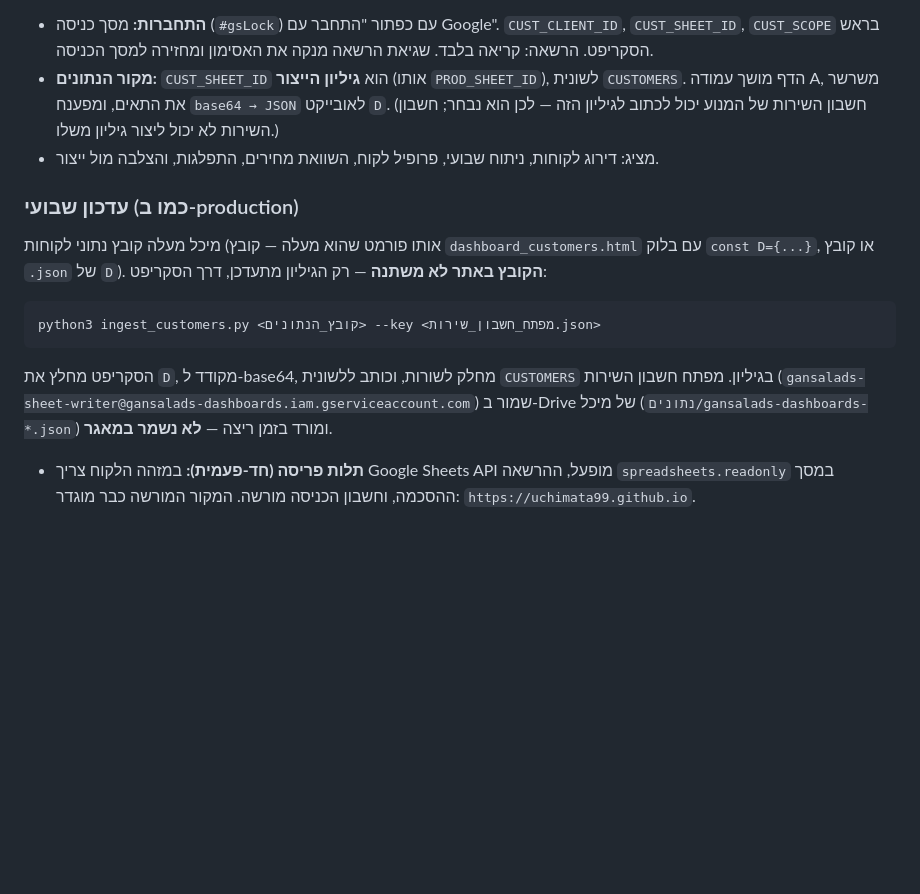
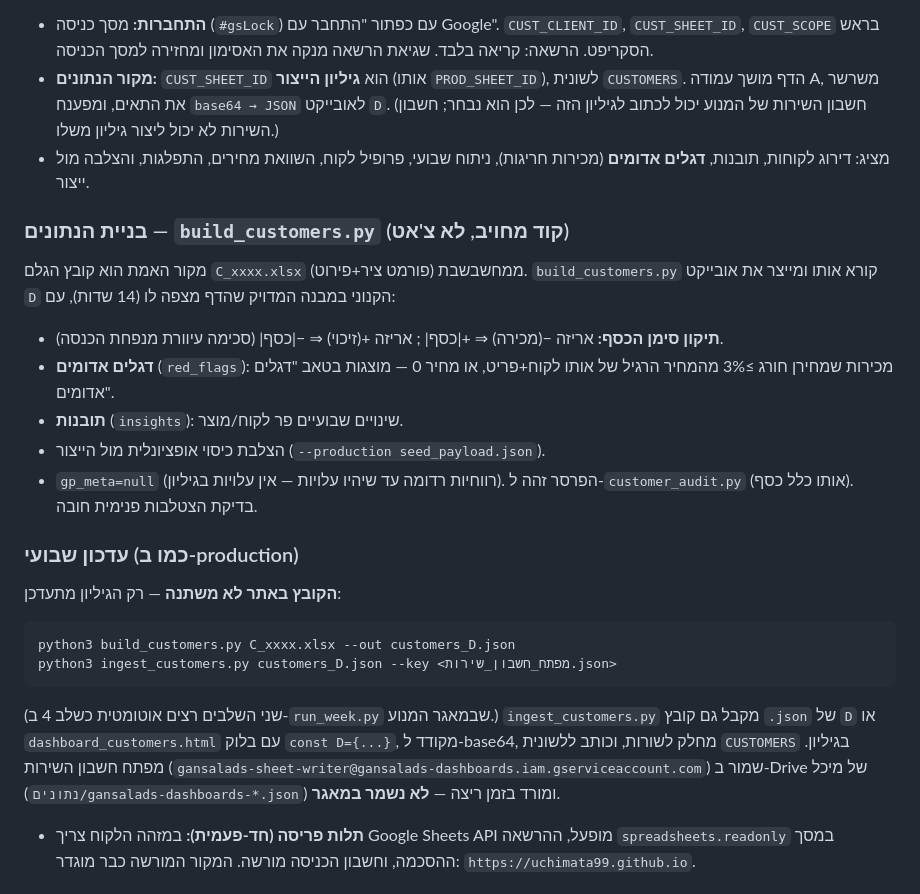
Before and after one commit to uchimata99/gansalads-dashboard, a Markdown page: CLAUDE.md, the part around the change. Rendered like a GitHub page; blank space fills up the shorter version.

Commit message:
תיעוד: build_customers.py, טאב דגלים אדומים, גרף מגמת דיוק
Co-Authored-By: Claude Opus 4.8 <noreply@anthropic.com>
Claude-Session: https://claude.ai/code/session_01BcX8fbsxWvbWzz8yDirBRp

````diff
--- a/CLAUDE.md
+++ b/CLAUDE.md
@@ -53,14 +53,24 @@
 
 - **התחברות:** מסך כניסה (`#gsLock`) עם כפתור "התחבר עם Google". `CUST_CLIENT_ID`, `CUST_SHEET_ID`, `CUST_SCOPE` בראש הסקריפט. הרשאה: קריאה בלבד. שגיאת הרשאה מנקה את האסימון ומחזירה למסך הכניסה.
 - **מקור הנתונים:** `CUST_SHEET_ID` הוא **גיליון הייצור** (אותו `PROD_SHEET_ID`), לשונית `CUSTOMERS`. הדף מושך עמודה A, משרשר את התאים, ומפענח `base64 → JSON` לאובייקט `D`. (חשבון השירות של המנוע יכול לכתוב לגיליון הזה — לכן הוא נבחר; חשבון השירות לא יכול ליצור גיליון משלו.)
-- מציג: דירוג לקוחות, ניתוח שבועי, פרופיל לקוח, השוואת מחירים, התפלגות, והצלבה מול ייצור.
+- מציג: דירוג לקוחות, תובנות, **דגלים אדומים** (מכירות חריגות), ניתוח שבועי, פרופיל לקוח, השוואת מחירים, התפלגות, והצלבה מול ייצור.
+
+### בניית הנתונים — `build_customers.py` (קוד מחויב, לא צ'אט)
+מקור האמת הוא קובץ הגלם `C_xxxx.xlsx` ממחשבשבת (פורמט ציר+פירוט). `build_customers.py` קורא אותו ומייצר את אובייקט `D` הקנוני במבנה המדויק שהדף מצפה לו (14 שדות), עם:
+- **תיקון סימן הכסף:** אריזה −(מכירה) ⇒ +|כסף| ; אריזה +(זיכוי) ⇒ −|כסף| (סכימה עיוורת מנפחת הכנסה).
+- **דגלים אדומים** (`red_flags`): מכירות שמחירן חורג ≥3% מהמחיר הרגיל של אותו לקוח+פריט, או מחיר 0 — מוצגות בטאב "דגלים אדומים".
+- **תובנות** (`insights`): שינויים שבועיים פר לקוח/מוצר.
+- הצלבת כיסוי אופציונלית מול הייצור (`--production seed_payload.json`).
+- `gp_meta=null` (רווחיות רדומה עד שיהיו עלויות — אין עלויות בגיליון).
+הפרסר זהה ל-`customer_audit.py` (אותו כלל כסף). בדיקת הצטלבות פנימית חובה.
 
 ### עדכון שבועי (כמו ב-production)
-מיכל מעלה קובץ נתוני לקוחות (אותו פורמט שהוא מעלה — קובץ `dashboard_customers.html` עם בלוק `const D={...}`, או קובץ `.json` של `D`). **הקובץ באתר לא משתנה** — רק הגיליון מתעדכן, דרך הסקריפט:
+**הקובץ באתר לא משתנה** — רק הגיליון מתעדכן:
 ```
-python3 ingest_customers.py <קובץ_הנתונים> --key <מפתח_חשבון_שירות.json>
+python3 build_customers.py C_xxxx.xlsx --out customers_D.json
+python3 ingest_customers.py customers_D.json --key <מפתח_חשבון_שירות.json>
 ```
-הסקריפט מחלץ את `D`, מקודד ל-base64, מחלק לשורות, וכותב ללשונית `CUSTOMERS` בגיליון. מפתח חשבון השירות (`gansalads-sheet-writer@gansalads-dashboards.iam.gserviceaccount.com`) שמור ב-Drive של מיכל (`נתונים/gansalads-dashboards-*.json`) ומורד בזמן ריצה — **לא נשמר במאגר**.
+(שני השלבים רצים אוטומטית כשלב 4 ב-`run_week.py` שבמאגר המנוע.) `ingest_customers.py` מקבל גם קובץ `.json` של `D` או `dashboard_customers.html` עם בלוק `const D={...}`, מקודד ל-base64, מחלק לשורות, וכותב ללשונית `CUSTOMERS` בגיליון. מפתח חשבון השירות (`gansalads-sheet-writer@gansalads-dashboards.iam.gserviceaccount.com`) שמור ב-Drive של מיכל (`נתונים/gansalads-dashboards-*.json`) ומורד בזמן ריצה — **לא נשמר במאגר**.
 
 - **תלות פריסה (חד-פעמית):** במזהה הלקוח צריך Google Sheets API מופעל, ההרשאה `spreadsheets.readonly` במסך ההסכמה, וחשבון הכניסה מורשה. המקור המורשה כבר מוגדר: `https://uchimata99.github.io`.
 
````
